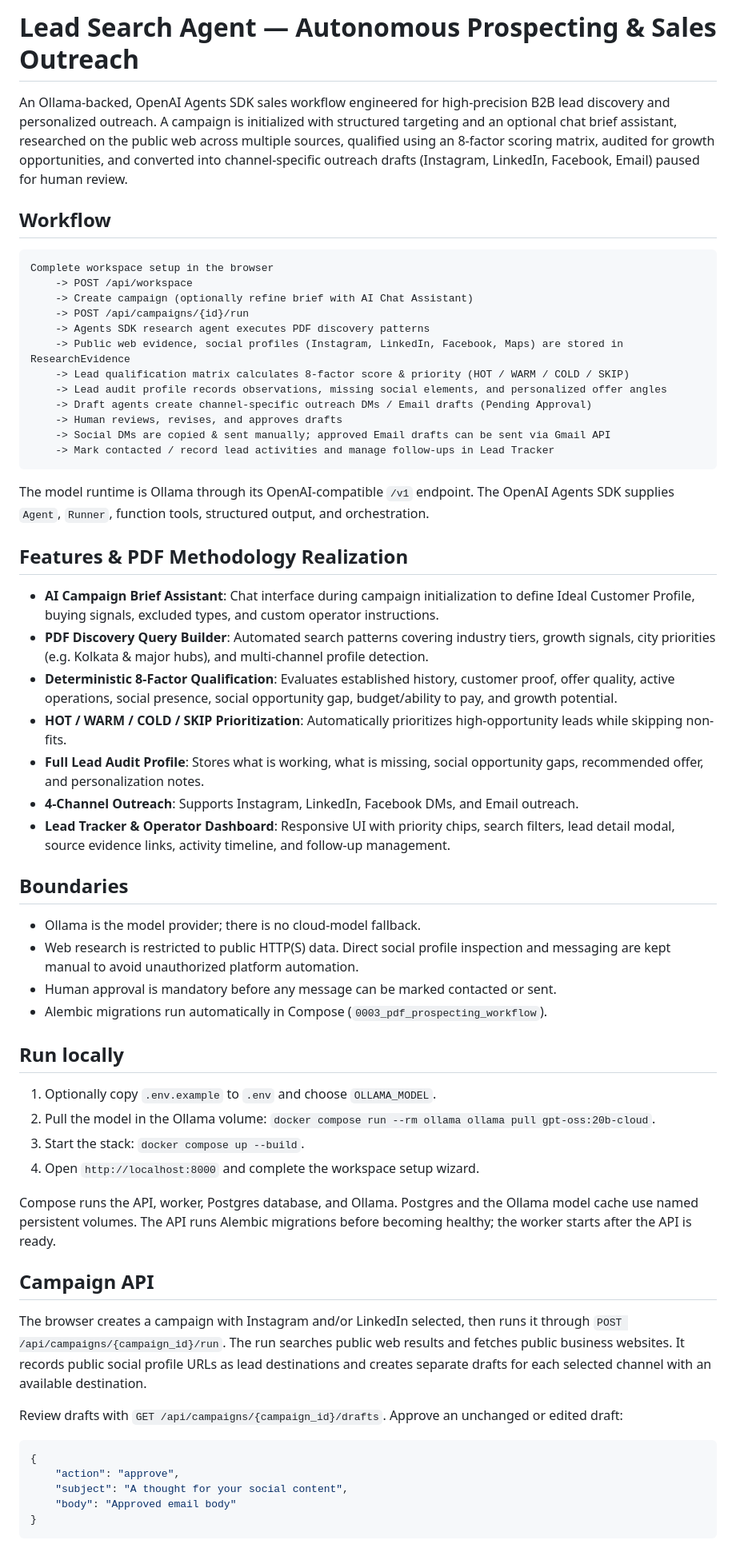
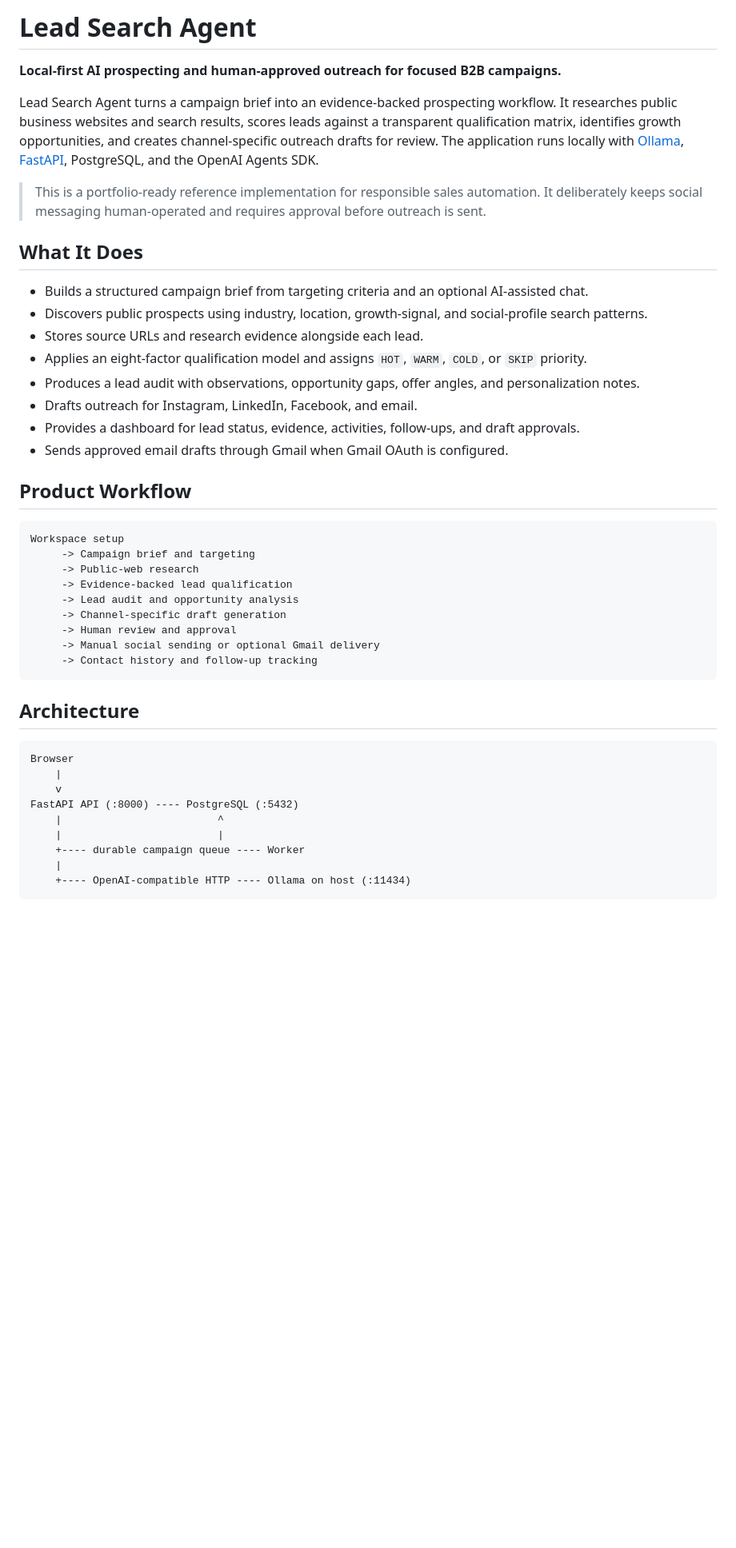
Before and after one commit to kandarpa02/lead_agent, a Markdown page: README.md, the part around one of its changes. Shown at 80% size. GitHub-like rendering; blank space fills up the shorter version.

Commit message:
docs: Revise README.md for clarity and detail; enhance workflow and architecture sections

````diff
--- a/README.md
+++ b/README.md
@@ -1,63 +1,47 @@
-# Lead Search Agent — Autonomous Prospecting & Sales Outreach
+# Lead Search Agent
 
-An Ollama-backed, OpenAI Agents SDK sales workflow engineered for high-precision B2B lead discovery and personalized outreach. A campaign is initialized with structured targeting and an optional chat brief assistant, researched on the public web across multiple sources, qualified using an 8-factor scoring matrix, audited for growth opportunities, and converted into channel-specific outreach drafts (Instagram, LinkedIn, Facebook, Email) paused for human review.
+**Local-first AI prospecting and human-approved outreach for focused B2B campaigns.**
 
-## Workflow
+Lead Search Agent turns a campaign brief into an evidence-backed prospecting workflow. It researches public business websites and search results, scores leads against a transparent qualification matrix, identifies growth opportunities, and creates channel-specific outreach drafts for review. The application runs locally with [Ollama](https://ollama.com/), [FastAPI](https://fastapi.tiangolo.com/), PostgreSQL, and the OpenAI Agents SDK.
+
+> This is a portfolio-ready reference implementation for responsible sales automation. It deliberately keeps social messaging human-operated and requires approval before outreach is sent.
+
+## What It Does
+
+- Builds a structured campaign brief from targeting criteria and an optional AI-assisted chat.
+- Discovers public prospects using industry, location, growth-signal, and social-profile search patterns.
+- Stores source URLs and research evidence alongside each lead.
+- Applies an eight-factor qualification model and assigns `HOT`, `WARM`, `COLD`, or `SKIP` priority.
+- Produces a lead audit with observations, opportunity gaps, offer angles, and personalization notes.
+- Drafts outreach for Instagram, LinkedIn, Facebook, and email.
+- Provides a dashboard for lead status, evidence, activities, follow-ups, and draft approvals.
+- Sends approved email drafts through Gmail when Gmail OAuth is configured.
+
+## Product Workflow
 
 ```text
-Complete workspace setup in the browser
-	-> POST /api/workspace
-	-> Create campaign (optionally refine brief with AI Chat Assistant)
-	-> POST /api/campaigns/{id}/run
-	-> Agents SDK research agent executes PDF discovery patterns
-	-> Public web evidence, social profiles (Instagram, LinkedIn, Facebook, Maps) are stored in ResearchEvidence
-	-> Lead qualification matrix calculates 8-factor score & priority (HOT / WARM / COLD / SKIP)
-	-> Lead audit profile records observations, missing social elements, and personalized offer angles
-	-> Draft agents create channel-specific outreach DMs / Email drafts (Pending Approval)
-	-> Human reviews, revises, and approves drafts
-	-> Social DMs are copied & sent manually; approved Email drafts can be sent via Gmail API
-	-> Mark contacted / record lead activities and manage follow-ups in Lead Tracker
+Workspace setup
+	 -> Campaign brief and targeting
+	 -> Public-web research
+	 -> Evidence-backed lead qualification
+	 -> Lead audit and opportunity analysis
+	 -> Channel-specific draft generation
+	 -> Human review and approval
+	 -> Manual social sending or optional Gmail delivery
+	 -> Contact history and follow-up tracking
 ```
 
-The model runtime is Ollama through its OpenAI-compatible `/v1` endpoint. The OpenAI Agents SDK supplies `Agent`, `Runner`, function tools, structured output, and orchestration.
+## Architecture
 
-## Features & PDF Methodology Realization
-
-- **AI Campaign Brief Assistant**: Chat interface during campaign initialization to define Ideal Customer Profile, buying signals, excluded types, and custom operator instructions.
-- **PDF Discovery Query Builder**: Automated search patterns covering industry tiers, growth signals, city priorities (e.g. Kolkata & major hubs), and multi-channel profile detection.
-- **Deterministic 8-Factor Qualification**: Evaluates established history, customer proof, offer quality, active operations, social presence, social opportunity gap, budget/ability to pay, and growth potential.
-- **HOT / WARM / COLD / SKIP Prioritization**: Automatically prioritizes high-opportunity leads while skipping non-fits.
-- **Full Lead Audit Profile**: Stores what is working, what is missing, social opportunity gaps, recommended offer, and personalization notes.
-- **4-Channel Outreach**: Supports Instagram, LinkedIn, Facebook DMs, and Email outreach.
-- **Lead Tracker & Operator Dashboard**: Responsive UI with priority chips, search filters, lead detail modal, source evidence links, activity timeline, and follow-up management.
-
-## Boundaries
-
-- Ollama is the model provider; there is no cloud-model fallback.
-- Web research is restricted to public HTTP(S) data. Direct social profile inspection and messaging are kept manual to avoid unauthorized platform automation.
-- Human approval is mandatory before any message can be marked contacted or sent.
-- Alembic migrations run automatically in Compose (`0003_pdf_prospecting_workflow`).
-
-## Run locally
-
-1. Optionally copy `.env.example` to `.env` and choose `OLLAMA_MODEL`.
-2. Pull the model in the Ollama volume: `docker compose run --rm ollama ollama pull gpt-oss:20b-cloud`.
-3. Start the stack: `docker compose up --build`.
-4. Open `http://localhost:8000` and complete the workspace setup wizard.
-
-Compose runs the API, worker, Postgres database, and Ollama. Postgres and the Ollama model cache use named persistent volumes. The API runs Alembic migrations before becoming healthy; the worker starts after the API is ready.
-
-## Campaign API
-
-The browser creates a campaign with Instagram and/or LinkedIn selected, then runs it through `POST /api/campaigns/{campaign_id}/run`. The run searches public web results and fetches public business websites. It records public social profile URLs as lead destinations and creates separate drafts for each selected channel with an available destination.
-
-Review drafts with `GET /api/campaigns/{campaign_id}/drafts`. Approve an unchanged or edited draft:
-
-```json
-{
-	"action": "approve",
-	"subject": "A thought for your social content",
-	"body": "Approved email body"
-}
+```text
+Browser
+	|
+	v
+FastAPI API (:8000) ---- PostgreSQL (:5432)
+	|                         ^
+	|                         |
+	+---- durable campaign queue ---- Worker
+	|
+	+---- OpenAI-compatible HTTP ---- Ollama on host (:11434)
 ```
 
````
Also changed, not shown: other parts of README.md (+229 -9 lines).
